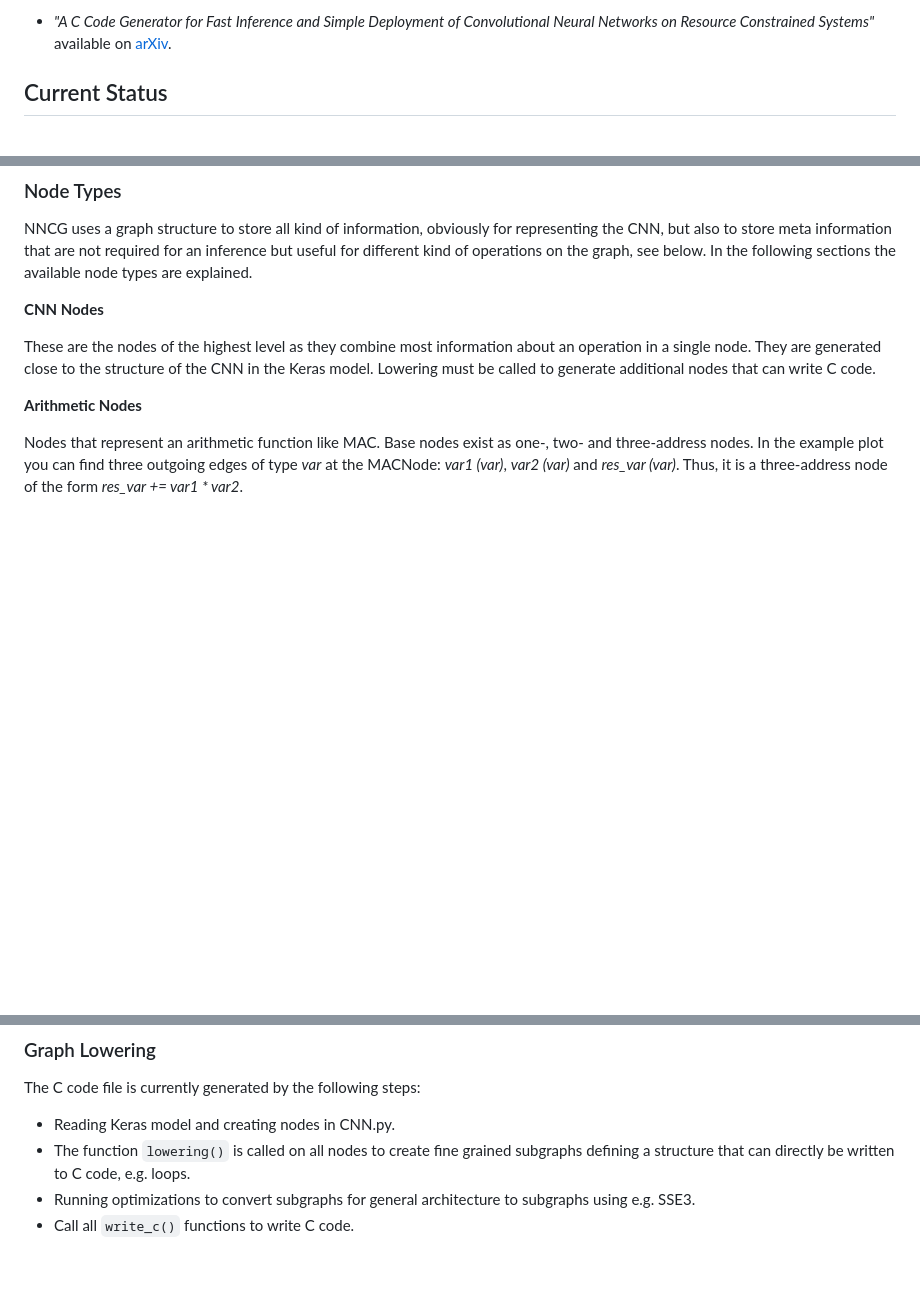
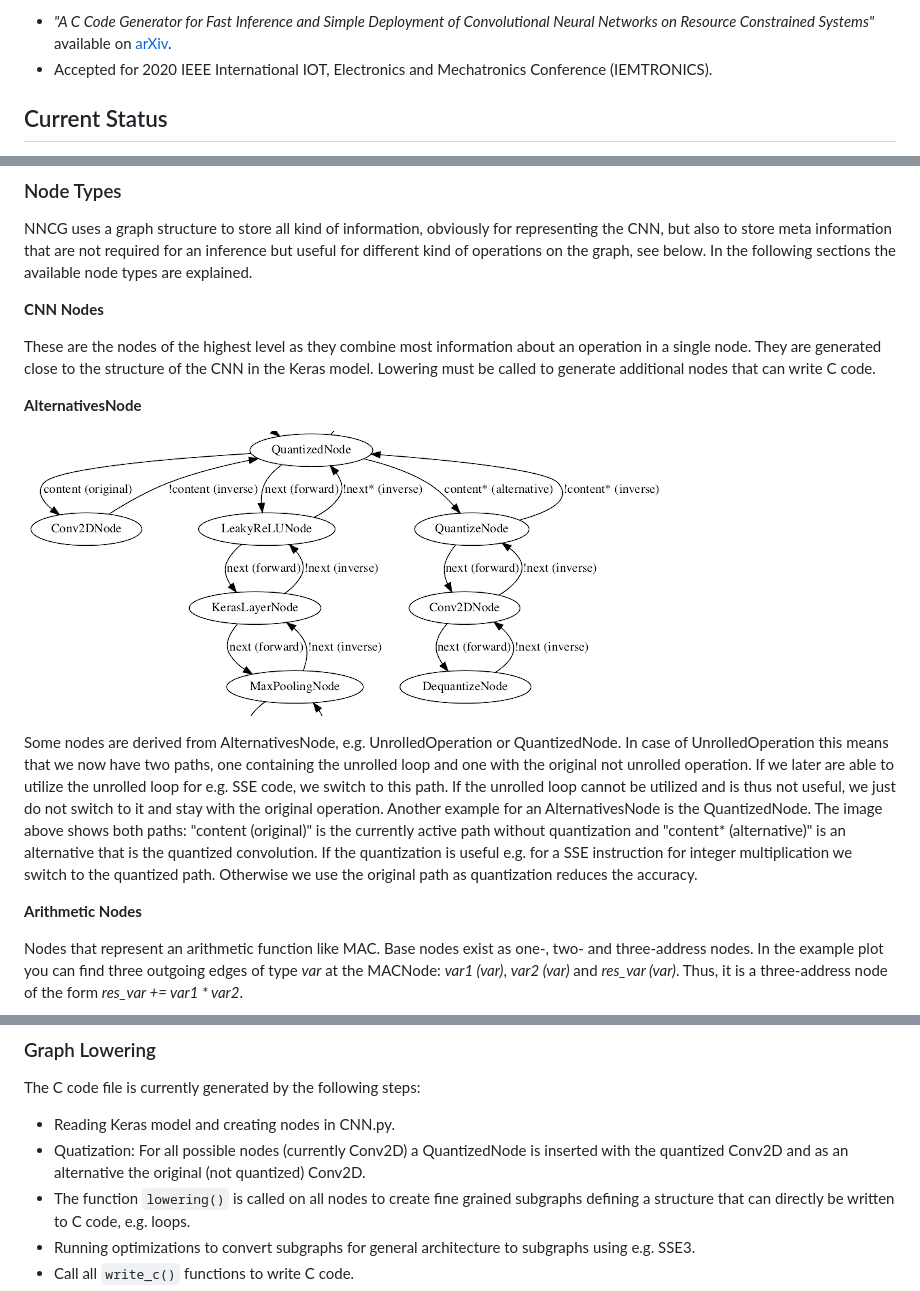
Before and after one commit to iml130/nncg, a Markdown page: README.md, 3 parts joined by grey strips. Rendered like a GitHub page; pictures changed too: doc/alternativesnode.png (added); blank space fills up the shorter version.

```diff
--- a/README.md
+++ b/README.md
@@ -26,6 +26,7 @@ instructions etc.). Further details can be found in our paper:
 * *"A C Code Generator for Fast Inference and Simple Deployment of
 Convolutional Neural Networks on Resource Constrained Systems"* available
 on [arXiv](https://arxiv.org/abs/2001.05572).
+* Accepted for 2020 IEEE International IOT, Electronics and Mechatronics Conference (IEMTRONICS).
 
 ## Current Status
 
@@ -246,6 +247,22 @@ These are the nodes of the highest level as they combine most information about
 They are generated close to the structure of the CNN in the Keras model. Lowering must be called
 to generate additional nodes that can write C code.
 
+**AlternativesNode**
+
+![Example for an AlternativesNode](doc/alternativesnode.png)
+
+Some nodes are derived from AlternativesNode, e.g. UnrolledOperation or QuantizedNode.
+In case of UnrolledOperation this means that we now have two paths, one
+containing the unrolled loop and one with the original not unrolled operation. If we later are
+able to utilize the unrolled loop for e.g. SSE code, we switch to this path. If the unrolled loop
+cannot be utilized and is thus not useful, we just do not switch to it and stay with the original
+operation. Another example for an AlternativesNode is the QuantizedNode. The image above shows both paths:
+"content (original)" is the currently active path without quantization and "content* (alternative)" is an alternative
+that is the quantized convolution.
+If the quantization is
+useful e.g. for a SSE instruction for integer multiplication we switch to the quantized path. Otherwise
+we use the original path as quantization reduces the accuracy.
+
 **Arithmetic Nodes**
 
 Nodes that represent an arithmetic function like MAC. Base nodes exist
@@ -297,6 +314,8 @@ _index_. These are edges to the Expressions representing the indices pointing to
 The C code file is currently generated by the following steps:
 
 * Reading Keras model and creating nodes in CNN.py.
+* Quatization: For all possible nodes (currently Conv2D) a QuantizedNode is inserted with the quantized
+  Conv2D and as an alternative the original (not quantized) Conv2D.
 * The function `lowering()` is called on all nodes to create fine grained subgraphs
 defining a structure that can directly be written to C code, e.g. loops.
 * Running optimizations to convert subgraphs for general architecture to subgraphs using e.g. SSE3.
```
Also changed, not shown: other parts of README.md (+61 -6 lines), 6 other files.
